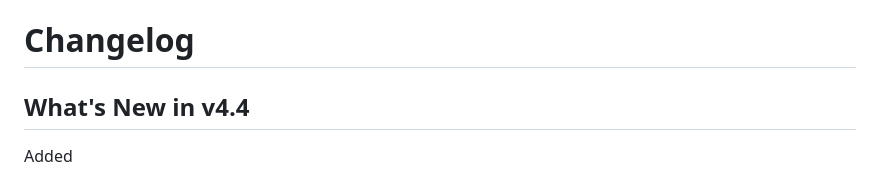
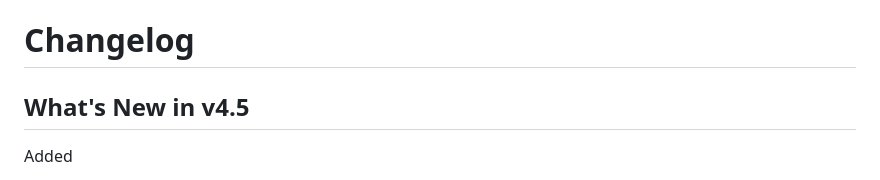
Before and after one commit to WajahatNaeem056/JerryManager, a Markdown page: CHANGELOG.md, the part around the change. Drawn GitHub-style.

Commit message:
Update changelog for version 4.5
Updated version number and added language support details.

```diff
--- a/CHANGELOG.md
+++ b/CHANGELOG.md
@@ -1,5 +1,5 @@
 # Changelog
-## What's New in v4.4
+## What's New in v4.5
 
 Added
 
```
